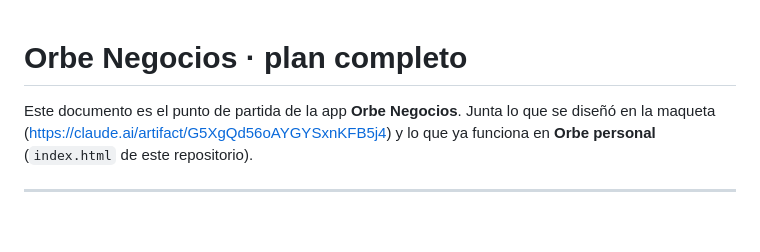
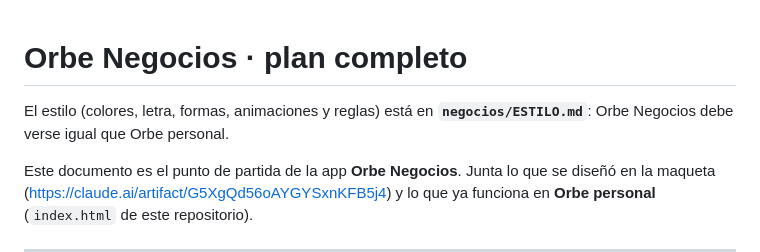
Before and after one commit to Gllm57/misgastos, a Markdown page: negocios/PLAN.md, the part around the change. GitHub-like rendering; blank space fills up the shorter version.

```diff
--- a/negocios/PLAN.md
+++ b/negocios/PLAN.md
@@ -1,4 +1,6 @@
 # Orbe Negocios · plan completo
+
+El estilo (colores, letra, formas, animaciones y reglas) está en **`negocios/ESTILO.md`**: Orbe Negocios debe verse igual que Orbe personal.
 
 Este documento es el punto de partida de la app **Orbe Negocios**. Junta lo que se diseñó en la maqueta (https://claude.ai/artifact/G5XgQd56oAYGYSxnKFB5j4) y lo que ya funciona en **Orbe personal** (`index.html` de este repositorio).
 
```
Also changed, not shown: negocios/ESTILO.md (added, +81 -0 lines).
